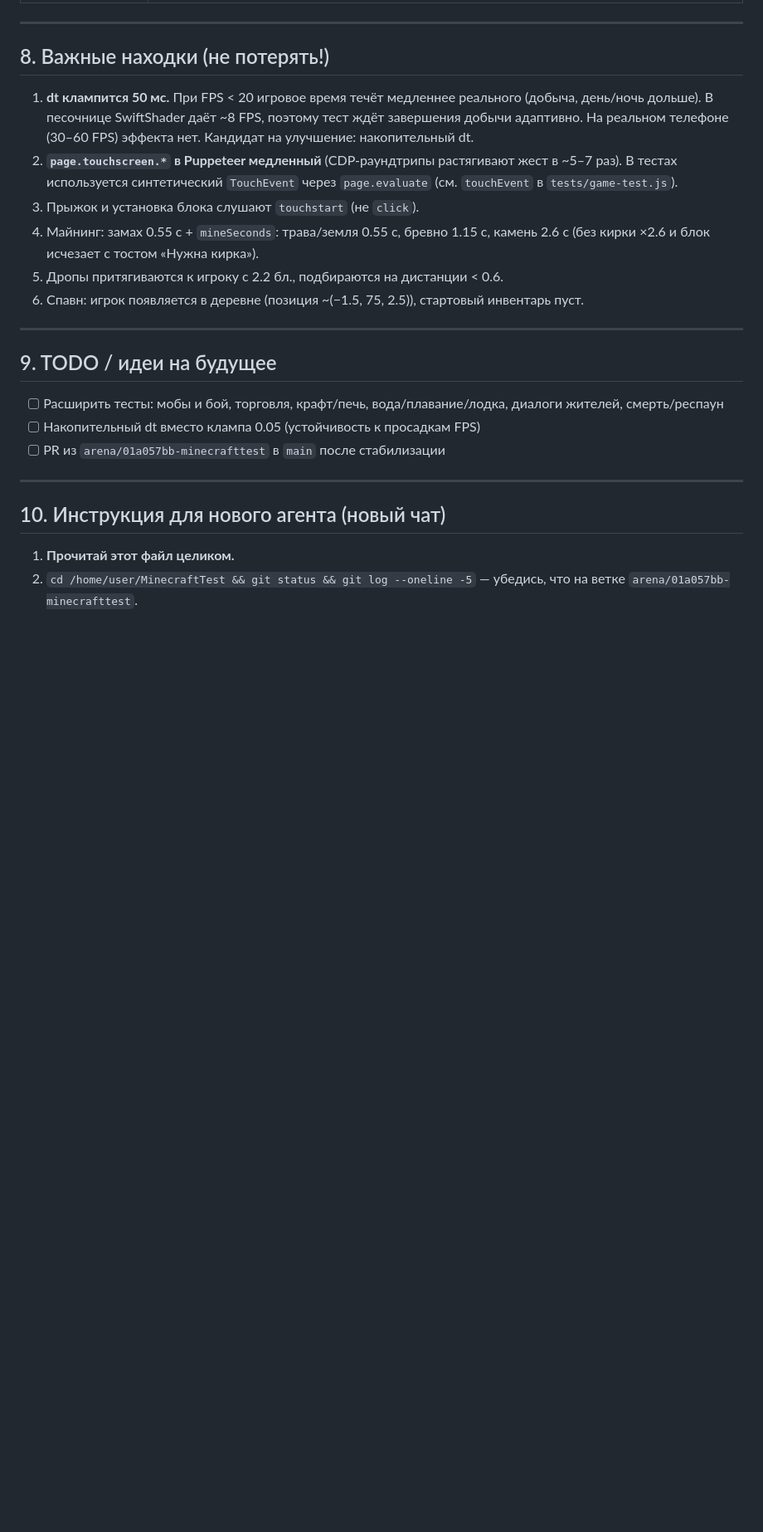
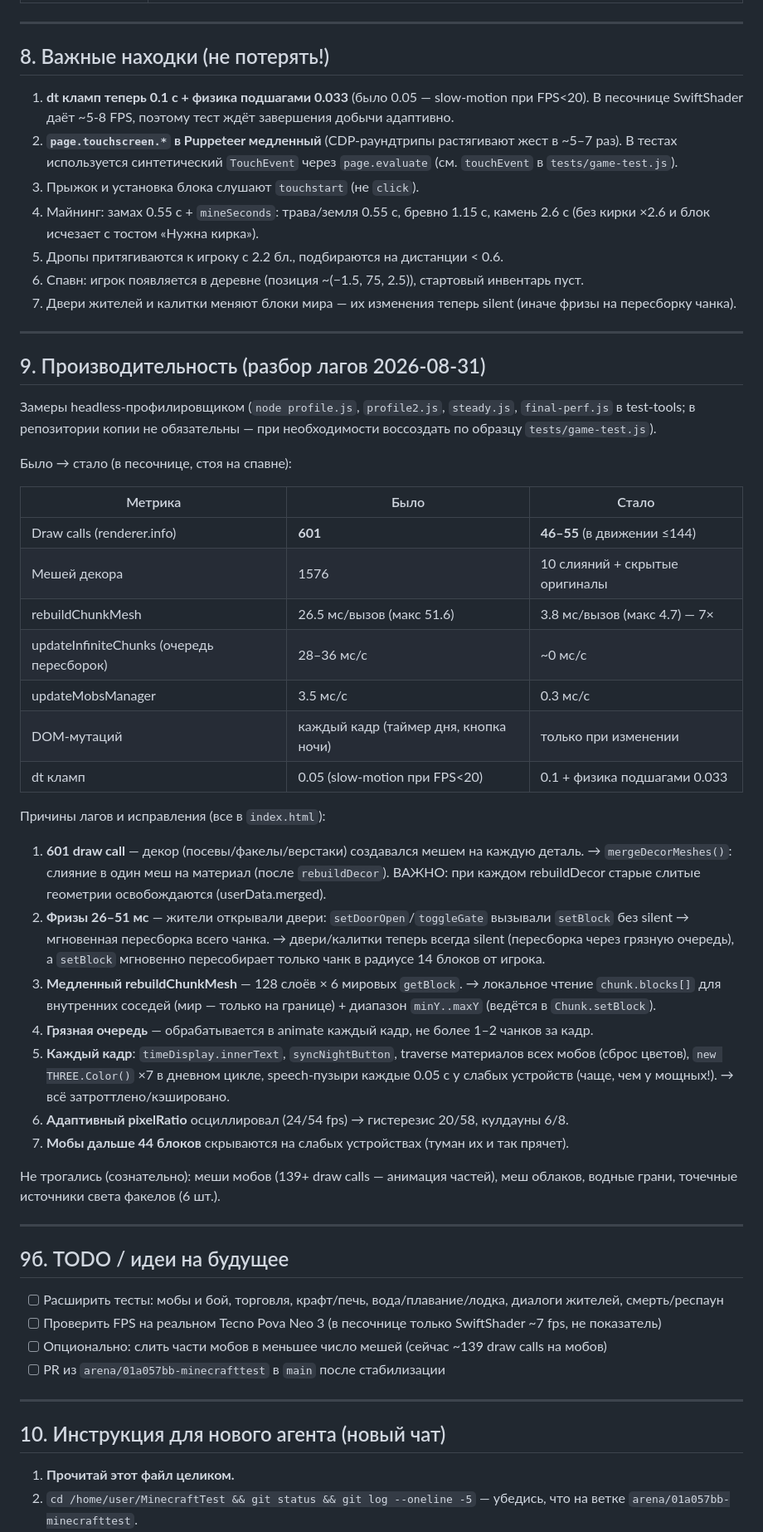
Before and after one commit to Mihail007p/MinecraftTest, a Markdown page: JOURNAL.md, the part around one of its changes. Shown at 83% size. Drawn GitHub-style; blank space fills up the shorter version.

Commit message:
Журнал: раздел производительности, актуализация находок
Co-authored-by: arena-agent <297053741+arena-agent@users.noreply.github.com>

```diff
--- a/JOURNAL.md
+++ b/JOURNAL.md
@@ -113,9 +115,8 @@ CHROM_LIBS=/home/user/chromlibs:/tmp node tests/game-test.js
 
 ## 8. Важные находки (не потерять!)
 
-1. **dt клампится 50 мс.** При FPS < 20 игровое время течёт медленнее реального (добыча, день/ночь дольше).
-   В песочнице SwiftShader даёт ~8 FPS, поэтому тест ждёт завершения добычи адаптивно.
-   На реальном телефоне (30–60 FPS) эффекта нет. Кандидат на улучшение: накопительный dt.
+1. **dt кламп теперь 0.1 с + физика подшагами 0.033** (было 0.05 — slow-motion при FPS<20).
+   В песочнице SwiftShader даёт ~5-8 FPS, поэтому тест ждёт завершения добычи адаптивно.
 2. **`page.touchscreen.*` в Puppeteer медленный** (CDP-раундтрипы растягивают жест в ~5–7 раз).
    В тестах используется синтетический `TouchEvent` через `page.evaluate` (см. `touchEvent` в `tests/game-test.js`).
 3. Прыжок и установка блока слушают `touchstart` (не `click`).
@@ -123,13 +124,55 @@ CHROM_LIBS=/home/user/chromlibs:/tmp node tests/game-test.js
    (без кирки ×2.6 и блок исчезает с тостом «Нужна кирка»).
 5. Дропы притягиваются к игроку с 2.2 бл., подбираются на дистанции < 0.6.
 6. Спавн: игрок появляется в деревне (позиция ~(−1.5, 75, 2.5)), стартовый инвентарь пуст.
+7. Двери жителей и калитки меняют блоки мира — их изменения теперь silent (иначе фризы на пересборку чанка).
 
 ---
 
-## 9. TODO / идеи на будущее
+## 9. Производительность (разбор лагов 2026-08-31)
+
+Замеры headless-профилировщиком (`node profile.js`, `profile2.js`, `steady.js`, `final-perf.js` в test-tools;
+в репозитории копии не обязательны — при необходимости воссоздать по образцу `tests/game-test.js`).
+
+Было → стало (в песочнице, стоя на спавне):
+
+| Метрика | Было | Стало |
+|---|---|---|
+| Draw calls (renderer.info) | **601** | **46–55** (в движении ≤144) |
+| Мешей декора | 1576 | 10 слияний + скрытые оригиналы |
+| rebuildChunkMesh | 26.5 мс/вызов (макс 51.6) | 3.8 мс/вызов (макс 4.7) — 7× |
+| updateInfiniteChunks (очередь пересборок) | 28–36 мс/с | ~0 мс/с |
+| updateMobsManager | 3.5 мс/с | 0.3 мс/с |
+| DOM-мутаций | каждый кадр (таймер дня, кнопка ночи) | только при изменении |
+| dt кламп | 0.05 (slow-motion при FPS<20) | 0.1 + физика подшагами 0.033 |
+
+Причины лагов и исправления (все в `index.html`):
+1. **601 draw call** — декор (посевы/факелы/верстаки) создавался мешем на каждую деталь.
+   → `mergeDecorMeshes()`: слияние в один меш на материал (после `rebuildDecor`).
+   ВАЖНО: при каждом rebuildDecor старые слитые геометрии освобождаются (userData.merged).
+2. **Фризы 26–51 мс** — жители открывали двери: `setDoorOpen`/`toggleGate` вызывали `setBlock`
+   без silent → мгновенная пересборка всего чанка. → двери/калитки теперь всегда silent
+   (пересборка через грязную очередь), а `setBlock` мгновенно пересобирает только чанк
+   в радиусе 14 блоков от игрока.
+3. **Медленный rebuildChunkMesh** — 128 слоёв × 6 мировых `getBlock`. → локальное чтение
+   `chunk.blocks[]` для внутренних соседей (мир — только на границе) + диапазон
+   `minY..maxY` (ведётся в `Chunk.setBlock`).
+4. **Грязная очередь** — обрабатывается в animate каждый кадр, не более 1–2 чанков за кадр.
+5. **Каждый кадр**: `timeDisplay.innerText`, `syncNightButton`, traverse материалов всех мобов
+   (сброс цветов), `new THREE.Color()` ×7 в дневном цикле, speech-пузыри каждые 0.05 с
+   у слабых устройств (чаще, чем у мощных!). → всё затроттлено/кэшировано.
+6. **Адаптивный pixelRatio** осциллировал (24/54 fps) → гистерезис 20/58, кулдауны 6/8.
+7. **Мобы дальше 44 блоков** скрываются на слабых устройствах (туман их и так прячет).
+
+Не трогались (сознательно): меши мобов (139+ draw calls — анимация частей), меш облаков,
+водные грани, точечные источники света факелов (6 шт.).
+
+---
+
+## 9б. TODO / идеи на будущее
 
 - [ ] Расширить тесты: мобы и бой, торговля, крафт/печь, вода/плавание/лодка, диалоги жителей, смерть/респаун
-- [ ] Накопительный dt вместо клампа 0.05 (устойчивость к просадкам FPS)
+- [ ] Проверить FPS на реальном Tecno Pova Neo 3 (в песочнице только SwiftShader ~7 fps, не показатель)
+- [ ] Опционально: слить части мобов в меньшее число мешей (сейчас ~139 draw calls на мобов)
 - [ ] PR из `arena/01a057bb-minecrafttest` в `main` после стабилизации
 
 ---
```
Also changed, not shown: other parts of JOURNAL.md (+2 -0 lines).
